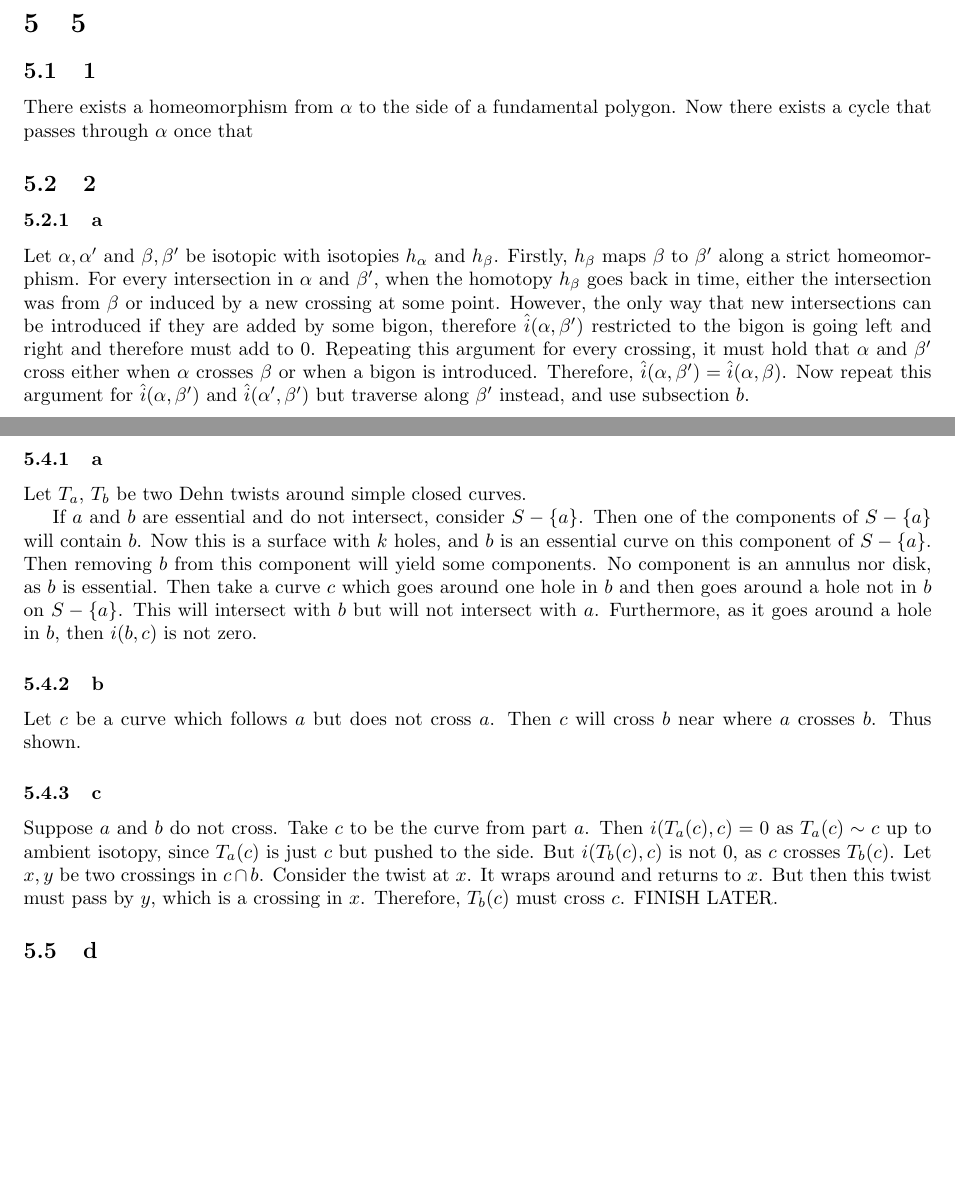
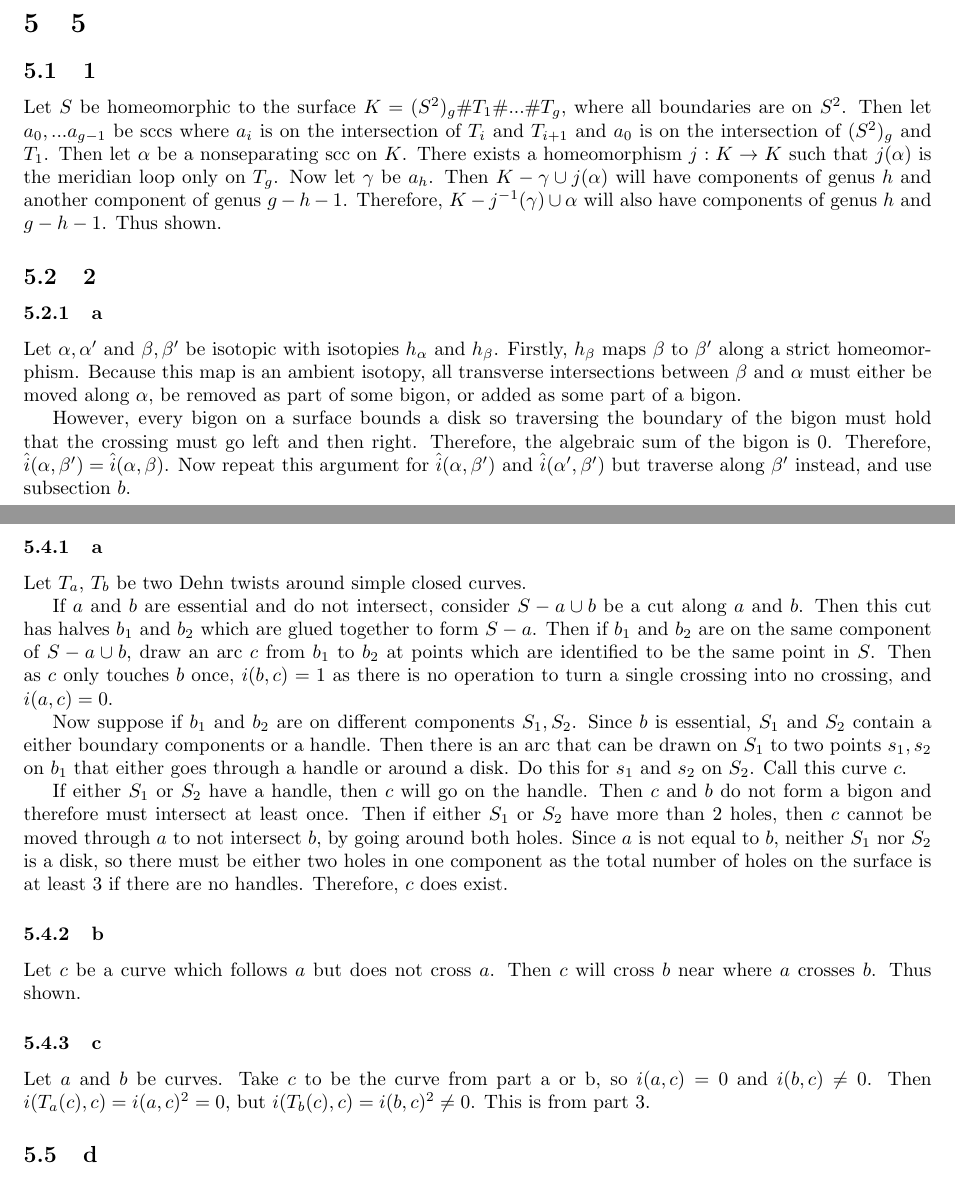
Before and after one commit to ErickLuu/Honours-Project-Notes, a LaTeX problem sheet (Notes/Low Dimensional Topology/Assignments/Assignment Answers.tex): two parts of pages 4 and 5 of 7 before the commit and two parts of pages 4 and 5 of 8 after it, joined at a grey line, cut so that both start at the same text, the shorter picture padded with empty space. Compiled offline with pdfLaTeX.

Commit message:
Added assignment qs

```diff
--- a/Notes/Low Dimensional Topology/Assignments/Assignment Answers.tex
+++ b/Notes/Low Dimensional Topology/Assignments/Assignment Answers.tex
@@ -247,10 +247,13 @@ Orientation-reversing homeomorphims cannot be transformed to orienting preservin
 \newcommand*{\twequiv}{\sim_c}
 \section{5}
 \subsection{1}
-There exists a homeomorphism from $\alpha$ to the side of a fundamental polygon. Now there exists a cycle that passes through $\alpha$ once that
+Let $S$ be homeomorphic to the surface $K = (S^2)_g \# T_1 \# ... \# T_g$, where all boundaries are on $S^2$. Then let $a_0, ... a_{g-1}$ be sccs where $a_i$ is on the intersection of $T_{i}$ and $T_{i + 1}$ and $a_0$ is on the intersection of $(S^2)_g$ and $T_1$. Then let $\alpha$ be a nonseparating scc on $K$. There exists a homeomorphism $j : K \rightarrow K$ such that $j(\alpha)$ is the meridian loop only on $T_g$. Now let $\gamma$ be $a_h$. Then $K - \gamma \cup j(\alpha)$ will have components of genus $h$ and another component of genus $g - h - 1$. Therefore, $K - j^{-1}(\gamma) \cup \alpha$ will also have components of genus $h$ and $g - h - 1$. Thus shown.
 \subsection{2}
 \subsubsection{a}
-Let $\alpha, \alpha'$ and $\beta, \beta'$ be isotopic with isotopies $h_\alpha$ and $h_\beta$. Firstly, $h_\beta$ maps $\beta$ to $\beta'$ along a strict homeomorphism. For every intersection in $\alpha$ and $\beta'$, when the homotopy $h_\beta$ goes back in time, either the intersection was from $\beta$ or induced by a new crossing at some point. However, the only way that new intersections can be introduced if they are added by some bigon, therefore $\inter(\alpha, \beta')$ restricted to the bigon is going left and right and therefore must add to 0. Repeating this argument for every crossing, it must hold that $\alpha$ and $\beta'$ cross either when $\alpha$ crosses $\beta$ or when a bigon is introduced. Therefore, $\inter(\alpha, \beta') =  \inter(\alpha, \beta)$. Now repeat this argument for $\inter(\alpha, \beta')$ and $\inter(\alpha', \beta')$ but traverse along $\beta'$ instead, and use subsection $b$.
+Let $\alpha, \alpha'$ and $\beta, \beta'$ be isotopic with isotopies $h_\alpha$ and $h_\beta$. Firstly, $h_\beta$ maps $\beta$ to $\beta'$ along a strict homeomorphism. Because this map is an ambient isotopy, all transverse intersections between $\beta$ and $\alpha$ must either be moved along $\alpha$, be removed as part of some bigon, or added as some part of a bigon.
+
+However, every bigon on a surface bounds a disk so traversing the boundary of the bigon must hold that the crossing must go left and then right. Therefore, the algebraic sum of the bigon is $0$.
+Therefore, $\inter(\alpha, \beta') =  \inter(\alpha, \beta)$. Now repeat this argument for $\inter(\alpha, \beta')$ and $\inter(\alpha', \beta')$ but traverse along $\beta'$ instead, and use subsection $b$.
 
 \subsubsection{b}
 Proof by picture. At every point in $\alpha \cap \beta$, consider traversing along $\alpha$ and then traversing along $\beta$. If at this point $i = \pm 1$ along $\alpha$ then along $\beta$ $i = \mp 1$. Red is $\alpha$, black is $\beta$.
@@ -275,13 +278,16 @@ Let $\alpha$ be an essential simple closed curve. Suppose for contradiction $T^k
 
 Let $T_a$, $T_b$ be two Dehn twists around simple closed curves.
 
-If $a$ and $b$ are essential and do not intersect, consider $S - \{a\}$. Then one of the components of $S - \{a\}$ will contain $b$. Now this is a surface with $k$ holes, and $b$ is an essential curve on this component of $S - \{a\}$. Then removing $b$ from this component will yield some components. No component is an annulus nor disk, as $b$ is essential. Then take a curve $c$ which goes around one hole in $b$ and then goes around a hole not in $b$ on $S - \{a\}$. This will intersect with $b$ but will not intersect with $a$. Furthermore, as it goes around a hole in $b$, then $i(b, c)$ is not zero.
+If $a$ and $b$ are essential and do not intersect, consider $S - a \cup b$ be a cut along $a$ and $b$. Then this cut has halves $b_1$ and $b_2$ which are glued together to form $S - a$. Then if $b_1$ and $b_2$ are on the same component of $S - a \cup b$, draw an arc $c$ from $b_1$ to $b_2$ at points which are identified to be the same point in $S$. Then as $c$ only touches $b$ once, $i(b, c) = 1$ as there is no operation to turn a single crossing into no crossing, and $i(a, c) = 0$.
+
+Now suppose if $b_1$ and $b_2$ are on different components $S_1, S_2$. Since $b$ is essential, $S_1$ and $S_2$ contain a either boundary components or a handle. Then there is an arc that can be drawn on $S_1$ to two points $s_1, s_2$ on $b_1$ that either goes through a handle or around a disk. Do this for $s_1$ and $s_2$ on $S_2$. Call this curve $c$.
+
+If either $S_1$ or $S_2$ have a handle, then $c$ will go on the handle. Then $c$ and $b$ do not form a bigon and therefore must intersect at least once. Then if either $S_1$ or $S_2$ have more than 2 holes, then $c$ cannot be moved through $a$ to not intersect $b$, by going around both holes. Since $a$ is not equal to $b$, neither $S_1$ nor $S_2$ is a disk, so there must be either two holes in one component as the total number of holes on the surface is at least 3 if there are no handles. Therefore, $c$ does exist.
 \subsubsection{b}
 Let $c$ be a curve which follows $a$ but does not cross $a$. Then $c$ will cross $b$ near where $a$ crosses $b$. Thus shown.
 
 \subsubsection{c}
-Suppose $a$ and $b$ do not cross. Take $c$ to be the curve from part $a$. Then $i(T_a(c), c) = 0$ as $T_a(c) \sim c$ up to ambient isotopy, since $T_a(c)$ is just $c$ but pushed to the side. But $i(T_b(c), c)$ is not 0, as $c$ crosses $T_b(c)$. Let $x, y$ be two crossings in $c \cap b$. Consider the twist at $x$. It wraps around and returns to $x$. But then this twist must pass by $y$, which is a crossing in $x$. Therefore, $T_b(c)$ must cross $c$.
-FINISH LATER.
+Let $a$ and $b$ be curves. Take $c$ to be the curve from part a or b, so $i(a, c) = 0$ and $i(b, c) \neq 0$. Then $i(T_a(c), c) = i(a, c)^2 = 0$, but $i(T_b(c), c) = i(b, c)^2 \neq 0$. This is from part 3.
 \subsection{d}
 Suppose $a = b$. Then $T_a = T_b$ up to isotopy. Now suppose $a \neq b$. Then there exists a curve $c$ such that $i(T_a(c), c) = 0$ but $i(T_b(c), c) \neq 0$. Therefore, $T_a \neq T_b$ as it does not preserve the intersection number of curves up to isotopy. Thus shown both directions.
 
```
Also changed, not shown: Notes/Low Dimensional Topology/Assignments/Assignment Answers.tex (7 more changed lines).
